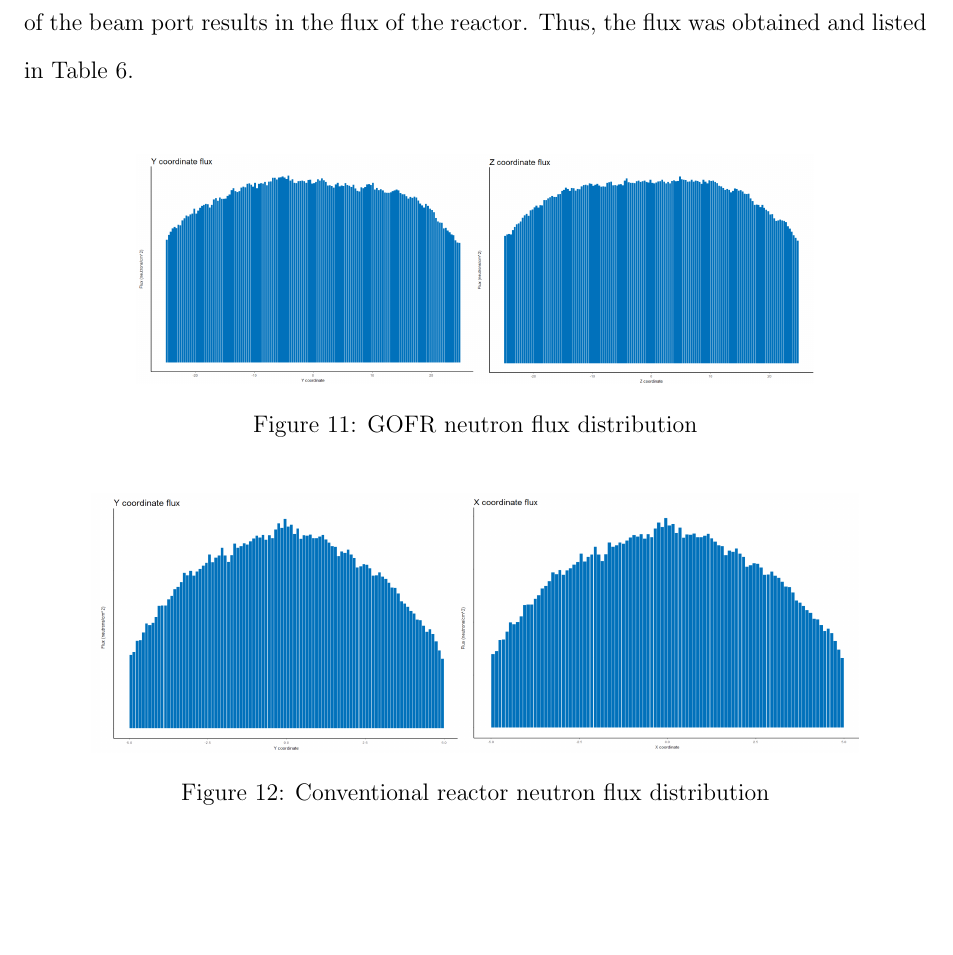
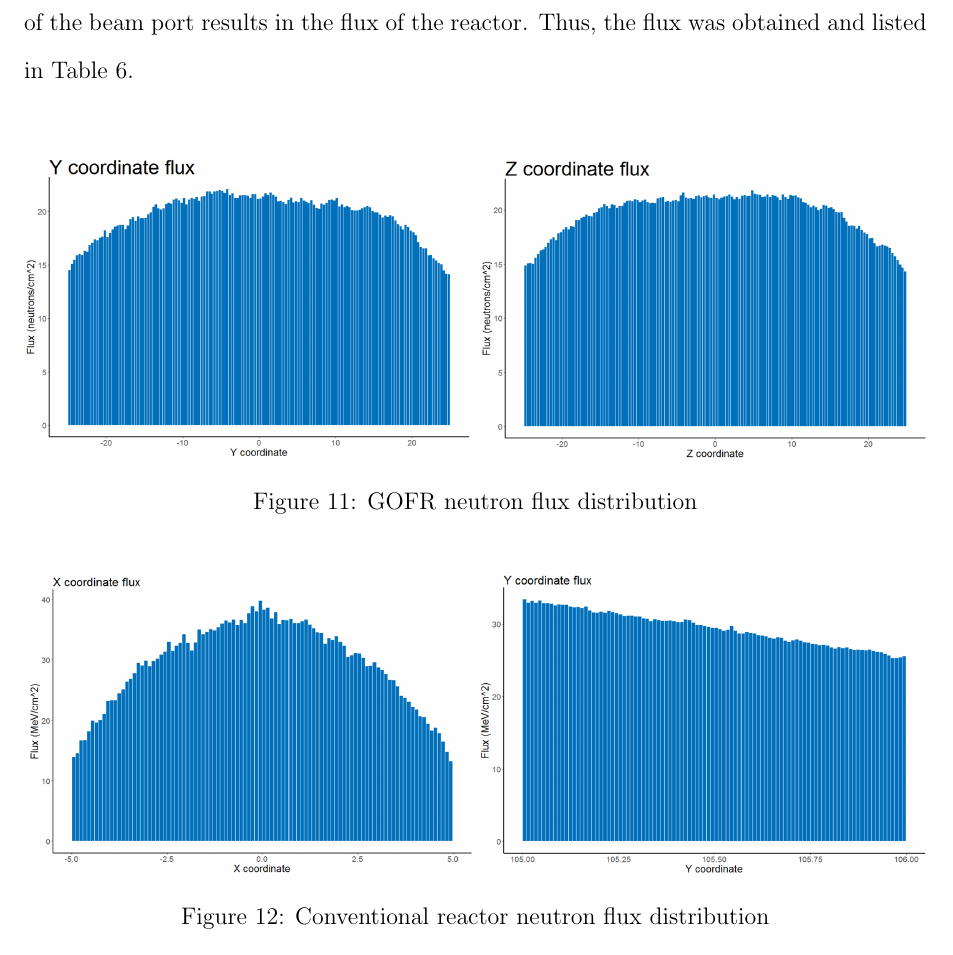
Before and after one commit to ivanempire/mqpreport, a LaTeX document (Report.tex, which reads sections/Results.tex): part of page 35 of 41 before the commit and part of page 35 of 42 after it, cut so that both start at the same text, the shorter picture padded with empty space. Compiled offline with pdfLaTeX.

Commit message:
Figures and outline

```diff
--- a/sections/Results.tex
+++ b/sections/Results.tex
@@ -144,14 +144,14 @@ The two reactors had higher flux than the Lowell Research Reactor, as seen in Ta
 
 \begin{figure}[!htbp]
 \centering
-\includegraphics[width=0.75\textwidth]{GOFR_spectrum.png}
+\includegraphics[width=\textwidth]{GOFR_spectrum.png}
 \caption{GOFR neutron flux distribution}
 \label{fig:GOFR-spec}
 \end{figure}
 
 \begin{figure}[!htbp]
 \centering
-\includegraphics[width=0.85\textwidth]{water_spectrum.png}
+\includegraphics[width=\textwidth]{water_spectrum.png}
 \caption{Conventional reactor neutron flux distribution}
 \label{fig:water-spec}
 \end{figure}
```
Also changed, not shown: README.md, figures/GOFR-y.PNG, figures/GOFR-z.PNG, figures/GOFR_spectrum.png, figures/water-x.PNG, figures/water-y.PNG, figures/water_spectrum.png.
